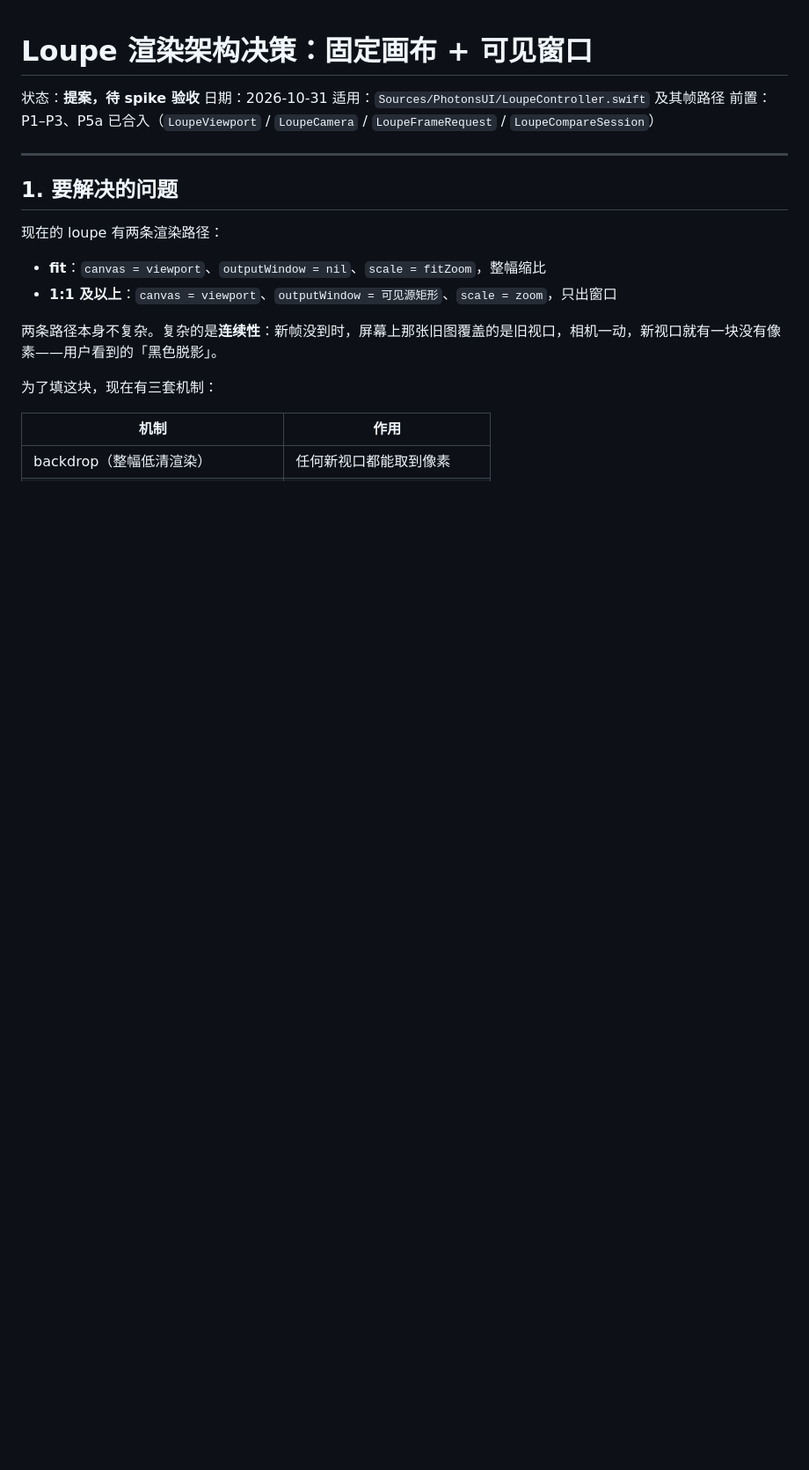
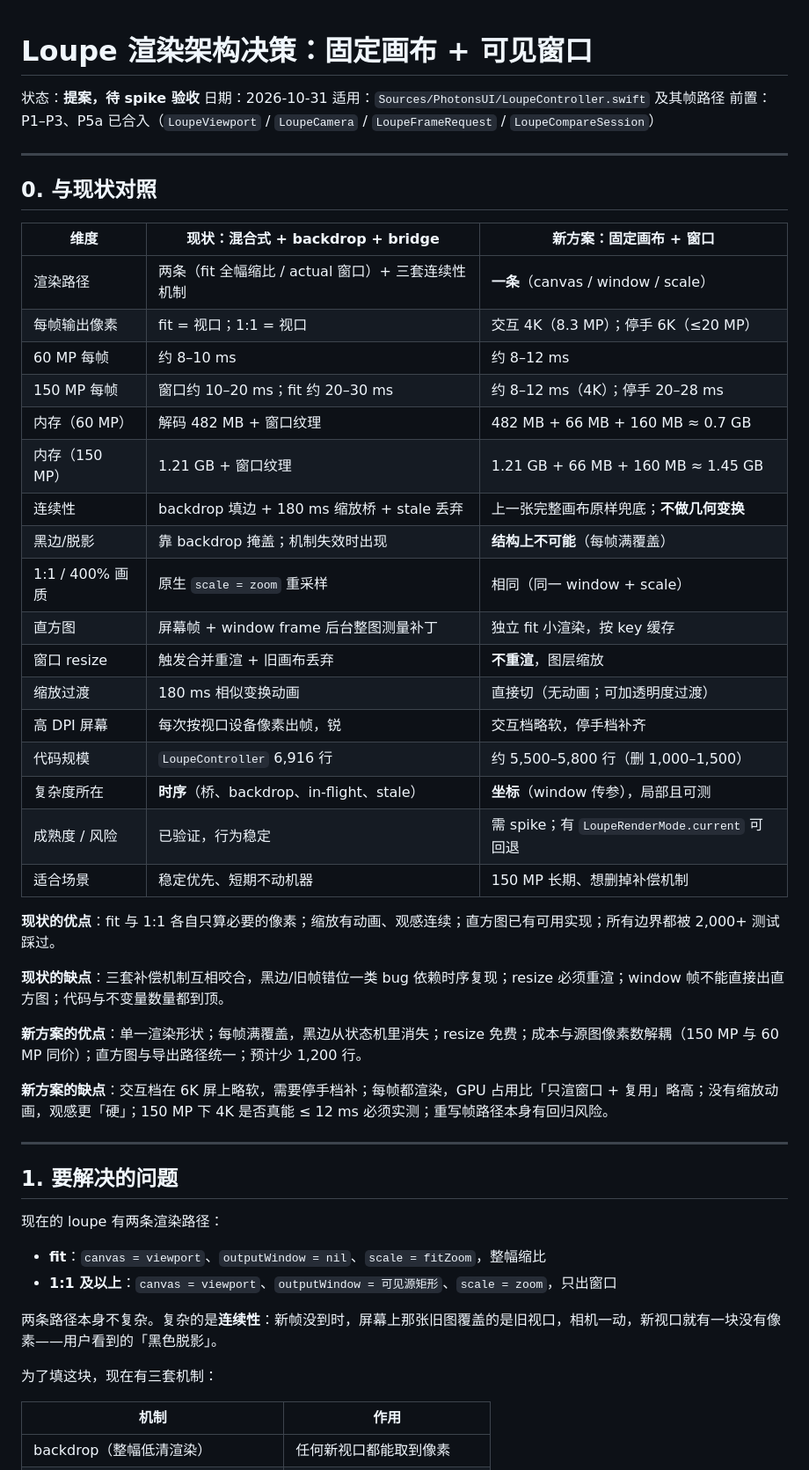
Before and after one commit to chemharuka/photons, a Markdown page: docs/loupe-fixed-canvas.md, the part around the change. Shown at 88% size. Drawn GitHub-style; blank space fills up the shorter version.

Commit message:
docs: 补现状与固定画布方案的对照表

```diff
--- a/docs/loupe-fixed-canvas.md
+++ b/docs/loupe-fixed-canvas.md
@@ -4,6 +4,38 @@
 日期：2026-10-31
 适用：`Sources/PhotonsUI/LoupeController.swift` 及其帧路径
 前置：P1–P3、P5a 已合入（`LoupeViewport` / `LoupeCamera` / `LoupeFrameRequest` / `LoupeCompareSession`）
+
+---
+
+## 0. 与现状对照
+
+| 维度 | 现状：混合式 + backdrop + bridge | 新方案：固定画布 + 窗口 |
+|---|---|---|
+| 渲染路径 | 两条（fit 全幅缩比 / actual 窗口）+ 三套连续性机制 | **一条**（canvas / window / scale） |
+| 每帧输出像素 | fit = 视口；1:1 = 视口 | 交互 4K（8.3 MP）；停手 6K（≤20 MP） |
+| 60 MP 每帧 | 约 8–10 ms | 约 8–12 ms |
+| 150 MP 每帧 | 窗口约 10–20 ms；fit 约 20–30 ms | 约 8–12 ms（4K）；停手 20–28 ms |
+| 内存（60 MP） | 解码 482 MB + 窗口纹理 | 482 MB + 66 MB + 160 MB ≈ 0.7 GB |
+| 内存（150 MP） | 1.21 GB + 窗口纹理 | 1.21 GB + 66 MB + 160 MB ≈ 1.45 GB |
+| 连续性 | backdrop 填边 + 180 ms 缩放桥 + stale 丢弃 | 上一张完整画布原样兜底；**不做几何变换** |
+| 黑边/脱影 | 靠 backdrop 掩盖；机制失效时出现 | **结构上不可能**（每帧满覆盖） |
+| 1:1 / 400% 画质 | 原生 `scale = zoom` 重采样 | 相同（同一 window + scale） |
+| 直方图 | 屏幕帧 + window frame 后台整图测量补丁 | 独立 fit 小渲染，按 key 缓存 |
+| 窗口 resize | 触发合并重渲 + 旧画布丢弃 | **不重渲**，图层缩放 |
+| 缩放过渡 | 180 ms 相似变换动画 | 直接切（无动画；可加透明度过渡） |
+| 高 DPI 屏幕 | 每次按视口设备像素出帧，锐 | 交互档略软，停手档补齐 |
+| 代码规模 | `LoupeController` 6,916 行 | 约 5,500–5,800 行（删 1,000–1,500） |
+| 复杂度所在 | **时序**（桥、backdrop、in-flight、stale） | **坐标**（window 传参），局部且可测 |
+| 成熟度 / 风险 | 已验证，行为稳定 | 需 spike；有 `LoupeRenderMode.current` 可回退 |
+| 适合场景 | 稳定优先、短期不动机器 | 150 MP 长期、想删掉补偿机制 |
+
+**现状的优点**：fit 与 1:1 各自只算必要的像素；缩放有动画、观感连续；直方图已有可用实现；所有边界都被 2,000+ 测试踩过。
+
+**现状的缺点**：三套补偿机制互相咬合，黑边/旧帧错位一类 bug 依赖时序复现；resize 必须重渲；window 帧不能直接出直方图；代码与不变量数量都到顶。
+
+**新方案的优点**：单一渲染形状；每帧满覆盖，黑边从状态机里消失；resize 免费；成本与源图像素数解耦（150 MP 与 60 MP 同价）；直方图与导出路径统一；预计少 1,200 行。
+
+**新方案的缺点**：交互档在 6K 屏上略软，需要停手档补；每帧都渲染，GPU 占用比「只渲窗口 + 复用」略高；没有缩放动画，观感更「硬」；150 MP 下 4K 是否真能 ≤ 12 ms 必须实测；重写帧路径本身有回归风险。
 
 ---
 
```
